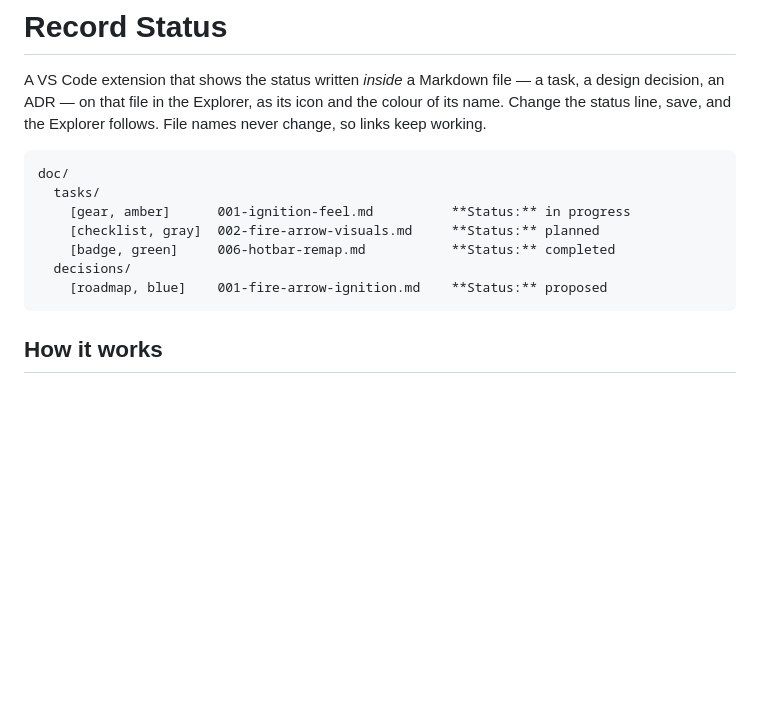
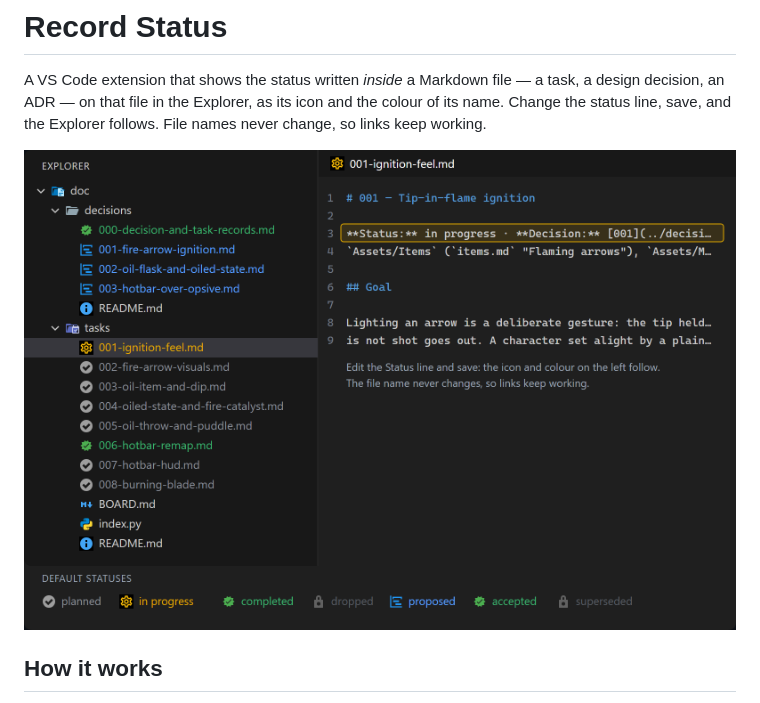
Before and after one commit to antvelm/vscode-record-status, a Markdown page: README.md, the part around the change. Drawn GitHub-style; pictures changed too: docs/preview.png (added); blank space fills up the shorter version.

Commit message:
README: add a preview image of the Explorer
Co-Authored-By: Claude Opus 5.5 <noreply@anthropic.com>

````diff
--- a/README.md
+++ b/README.md
@@ -4,15 +4,7 @@ A VS Code extension that shows the status written *inside* a Markdown file — a
 decision, an ADR — on that file in the Explorer, as its icon and the colour of its name. Change the
 status line, save, and the Explorer follows. File names never change, so links keep working.
 
-```
-doc/
-  tasks/
-    [gear, amber]      001-ignition-feel.md          **Status:** in progress
-    [checklist, gray]  002-fire-arrow-visuals.md     **Status:** planned
-    [badge, green]     006-hotbar-remap.md           **Status:** completed
-  decisions/
-    [roadmap, blue]    001-fire-arrow-ignition.md    **Status:** proposed
-```
+![Record Status in the VS Code Explorer: each task and decision file shows its status as its icon and name colour](docs/preview.png)
 
 ## How it works
 
````
Also changed, not shown: 1 other file.
